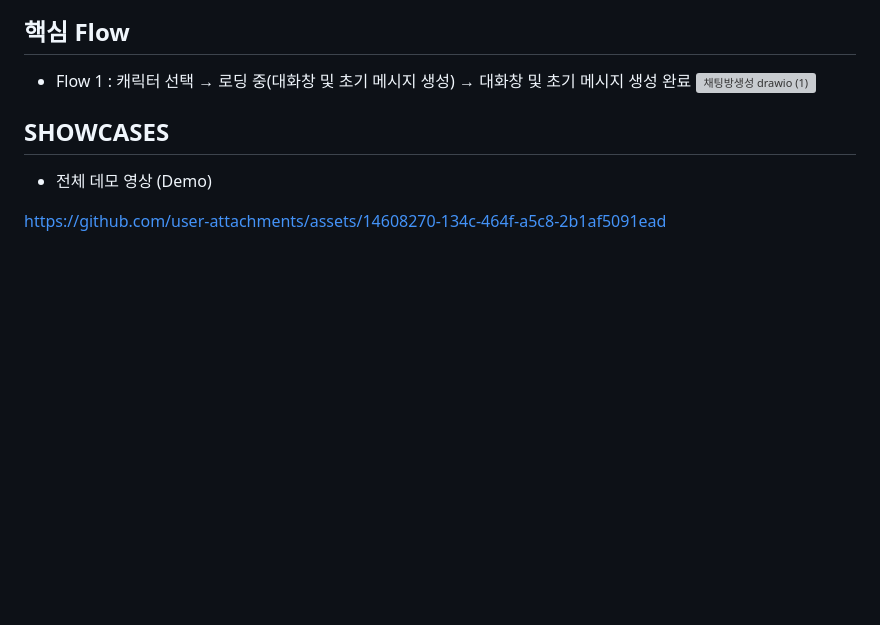
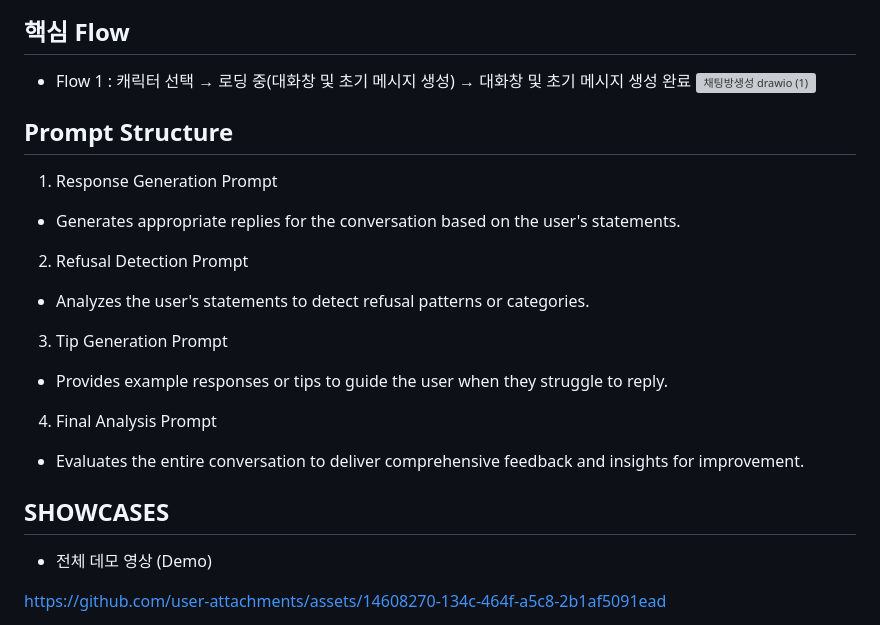
Before and after one commit to aengzu/palink_v2, a Markdown page: README.md, the part around the change printed below. Rendered like a GitHub page; blank space fills up the shorter version; grey boxes are pictures that could not be loaded.

```diff
--- a/README.md
+++ b/README.md
@@ -48,6 +49,16 @@ If users struggle to find an appropriate response during a conversation, they ca
 ## 핵심 Flow
 - Flow 1 : 캐릭터 선택 → 로딩 중(대화창 및 초기 메시지 생성) → 대화창 및 초기 메시지 생성 완료
 ![채팅방생성 drawio (1)](https://github.com/user-attachments/assets/4b8dd0c1-a31e-4329-9786-8ff25b38013a)
+
+## Prompt Structure
+1. Response Generation Prompt
+- Generates appropriate replies for the conversation based on the user's statements.
+2. Refusal Detection Prompt
+- Analyzes the user's statements to detect refusal patterns or categories.
+3. Tip Generation Prompt
+- Provides example responses or tips to guide the user when they struggle to reply.
+4. Final Analysis Prompt
+- Evaluates the entire conversation to deliver comprehensive feedback and insights for improvement.
 
 
 ## SHOWCASES
```
Also changed, not shown: other parts of README.md (+2 -1 lines).
